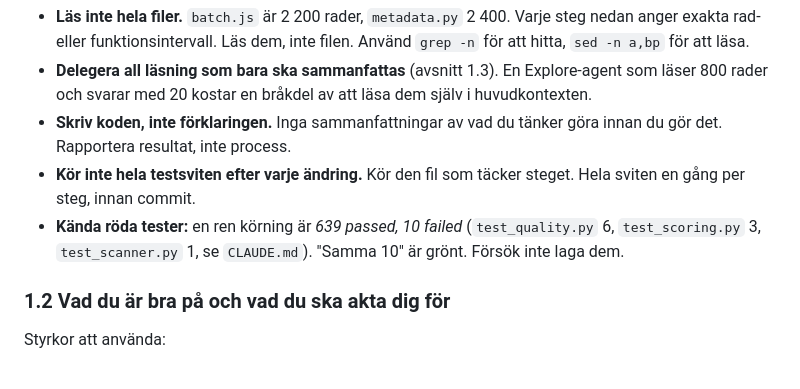
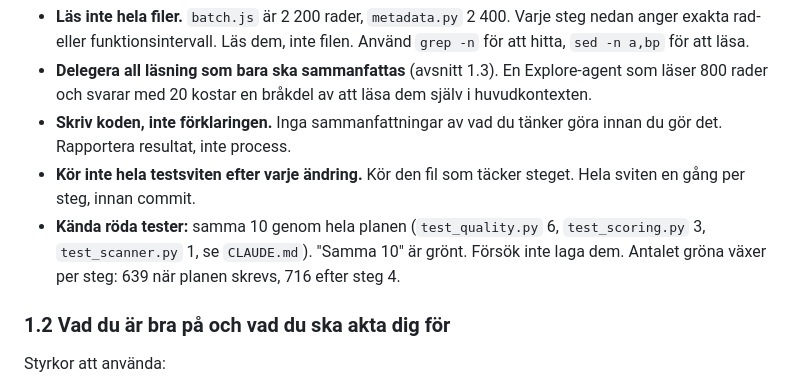
Before and after one commit to cgillinger/colophon, a Markdown page: docs/plan-batch-scenarios.md, the part around one of its changes. GitHub-like rendering.

```diff
--- a/docs/plan-batch-scenarios.md
+++ b/docs/plan-batch-scenarios.md
@@ -25,9 +25,10 @@ kod. Varje steg är en egen session; avsluta sessionen när steget är klart.
   göra innan du gör det. Rapportera resultat, inte process.
 - **Kör inte hela testsviten efter varje ändring.** Kör den fil som täcker
   steget. Hela sviten en gång per steg, innan commit.
-- **Kända röda tester:** en ren körning är *639 passed, 10 failed*
+- **Kända röda tester:** samma 10 genom hela planen
   (`test_quality.py` 6, `test_scoring.py` 3, `test_scanner.py` 1, se
-  `CLAUDE.md`). "Samma 10" är grönt. Försök inte laga dem.
+  `CLAUDE.md`). "Samma 10" är grönt. Försök inte laga dem. Antalet gröna
+  växer per steg: 639 när planen skrevs, 716 efter steg 4.
 
 ### 1.2 Vad du är bra på och vad du ska akta dig för
 
```
Also changed, not shown: other parts of docs/plan-batch-scenarios.md (+50 -0 lines).
